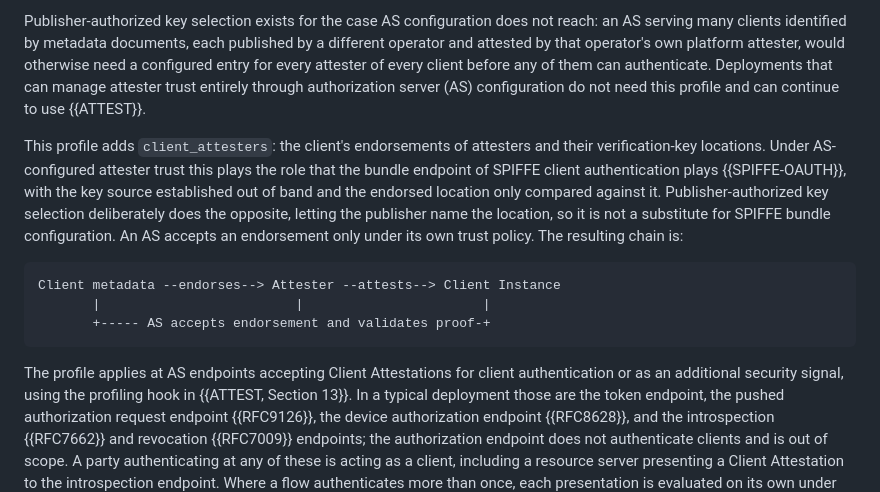
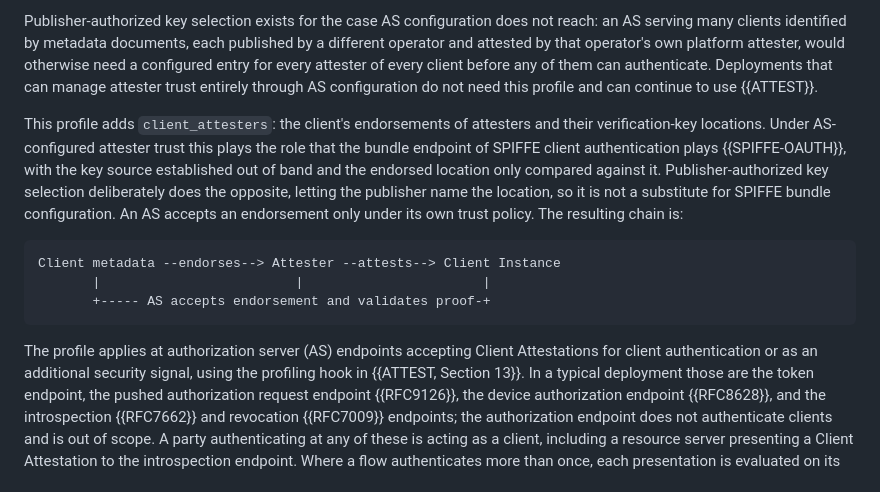
Before and after one commit to mcguinness/draft-mcguinness-oauth-client-attesters, a Markdown page: draft-mcguinness-oauth-client-attesters.md, the part around the change. Rendered like a GitHub page.

Commit message:
Introduce the authorization server abbreviation before using it

```diff
--- a/draft-mcguinness-oauth-client-attesters.md
+++ b/draft-mcguinness-oauth-client-attesters.md
@@ -82,7 +82,7 @@ documents, each published by a different operator and attested by that
 operator's own platform attester, would otherwise need a configured
 entry for every attester of every client before any of them can
 authenticate. Deployments that can manage attester trust entirely
-through authorization server (AS) configuration do not need this
+through AS configuration do not need this
 profile and can continue to use {{ATTEST}}.
 
 This profile adds `client_attesters`: the client's endorsements of
@@ -101,7 +101,8 @@ Client metadata --endorses--> Attester --attests--> Client Instance
        +----- AS accepts endorsement and validates proof-+
 ~~~
 
-The profile applies at AS endpoints accepting Client Attestations for
+The profile applies at authorization server (AS) endpoints accepting
+Client Attestations for
 client authentication or as an additional security signal, using the
 profiling hook in {{ATTEST, Section 13}}. In a typical deployment those
 are the token endpoint, the pushed authorization request endpoint
```
